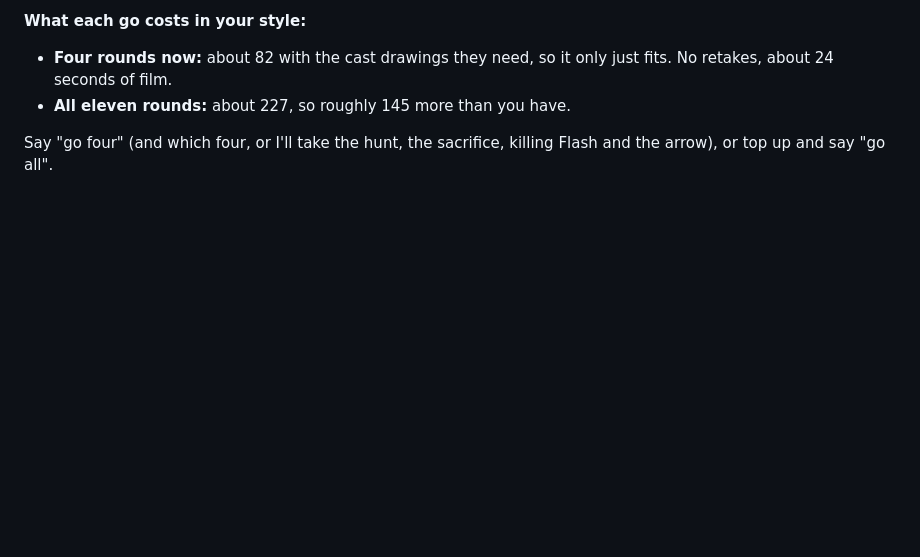
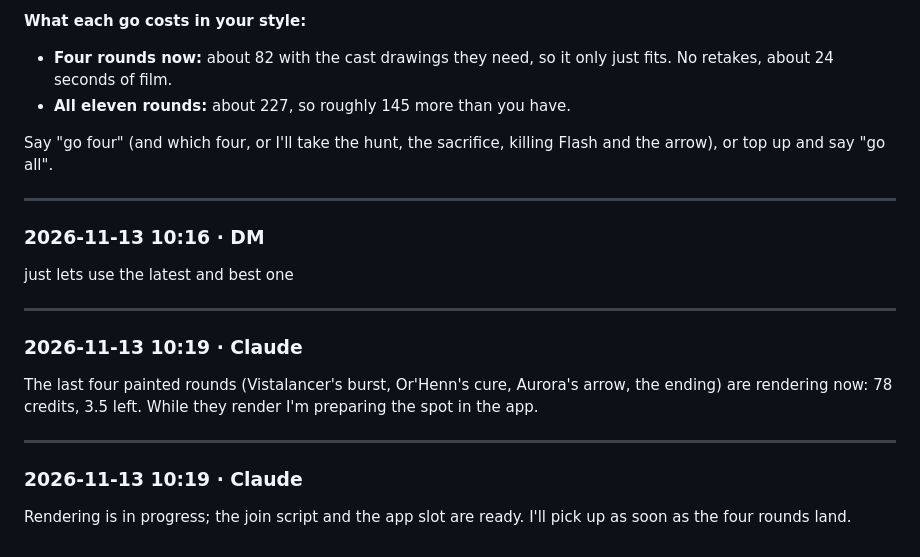
Before and after one commit to Karolis332/Avernus, a Markdown page: .claude/logs/2026-11-11-0da2ec32.md, the part around the change. Drawn GitHub-style; blank space fills up the shorter version.

Commit message:
chore(log): chat log 2026-11-11-0da2ec32.md
Co-Authored-By: claude-flow <ruv@ruv.net>

```diff
--- a/.claude/logs/2026-11-11-0da2ec32.md
+++ b/.claude/logs/2026-11-11-0da2ec32.md
@@ -2140,3 +2140,21 @@ Nothing is rendering, and there is still no video in the style you chose. I'm wa
 - **All eleven rounds:** about 227, so roughly 145 more than you have.
 
 Say "go four" (and which four, or I'll take the hunt, the sacrifice, killing Flash and the arrow), or top up and say "go all".
+
+---
+
+### 2026-11-13 10:16 · DM
+
+just lets use the latest and best one
+
+---
+
+### 2026-11-13 10:19 · Claude
+
+The last four painted rounds (Vistalancer's burst, Or'Henn's cure, Aurora's arrow, the ending) are rendering now: 78 credits, 3.5 left. While they render I'm preparing the spot in the app.
+
+---
+
+### 2026-11-13 10:19 · Claude
+
+Rendering is in progress; the join script and the app slot are ready. I'll pick up as soon as the four rounds land.
```
